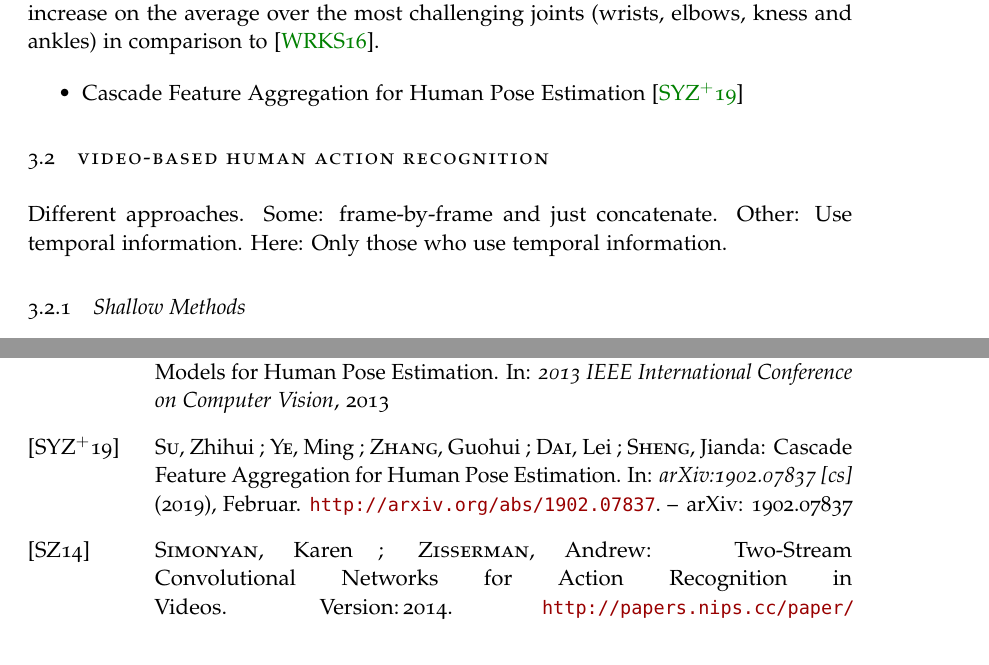
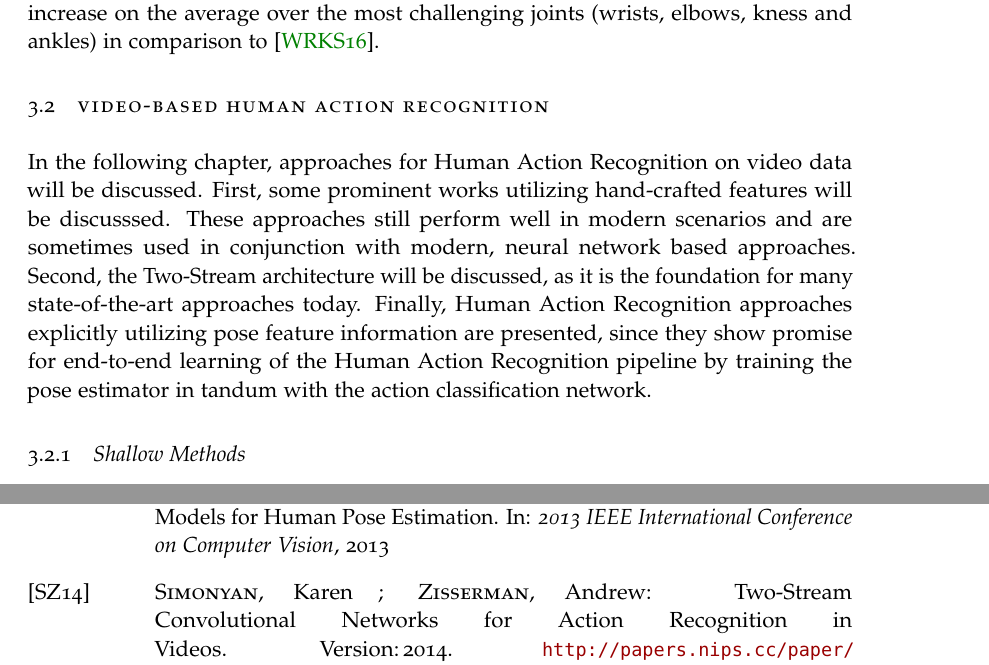
Before and after one commit to MatthiasJakobs/master-thesis, a LaTeX thesis (thesis/thesis.tex, which reads thesis/chapter/03-Related-Work.tex): two parts of pages 57 and 91 of 93, joined at a grey line, cut so that both start at the same text. Compiled offline with pdfLaTeX.

Commit message:
wrote introduction

```diff
--- a/thesis/chapter/03-Related-Work.tex
+++ b/thesis/chapter/03-Related-Work.tex
@@ -812,17 +812,17 @@ Similar to before, they outperformed the state-of-the-art approaches, including
 In particular, they achieved $90.9\%$ overall accuracy as compared to $88.5\%$ achieved by \cite{wei_convolutional_2016}.
 Also, they achieved significantly better results on each individual part, including a $3.5$ percentage point increase on the average over the most challenging joints (wrists, elbows, kness and ankles) in comparison to \cite{wei_convolutional_2016}.
 
-\begin{itemize}
-    \item Cascade Feature Aggregation for Human Pose Estimation \cite{su_cascade_2019}
-\end{itemize}
+% \begin{itemize}
+%     \item Cascade Feature Aggregation for Human Pose Estimation \cite{su_cascade_2019}
+% \end{itemize}
 
 \section{Video-based Human Action Recognition}
 
-%TODO: Write introduction
-Different approaches.
-Some: frame-by-frame and just concatenate.
-Other: Use temporal information.
-Here: Only those who use temporal information.
+In the following chapter, approaches for Human Action Recognition on video data will be discussed.
+First, some prominent works utilizing hand-crafted features will be discusssed.
+These approaches still perform well in modern scenarios and are sometimes used in conjunction with modern, neural network based approaches.
+Second, the Two-Stream architecture will be discussed, as it is the foundation for many state-of-the-art approaches today.
+Finally, Human Action Recognition approaches explicitly utilizing pose feature information are presented, since they show promise for end-to-end learning of the Human Action Recognition pipeline by training the pose estimator in tandum with the action classification network.
 
 \subsection{Shallow Methods}
 \label{sec:har_shallow}
```
